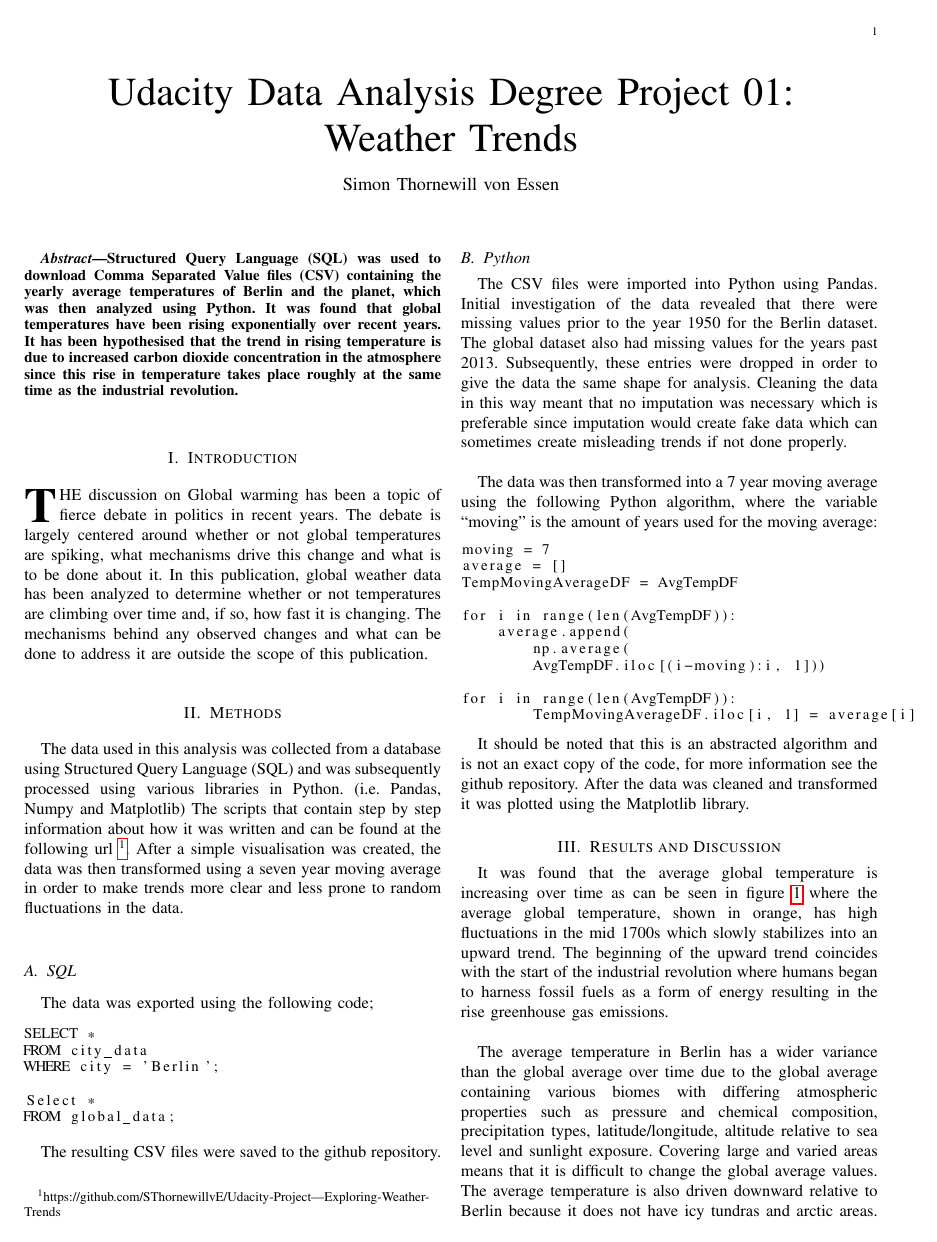
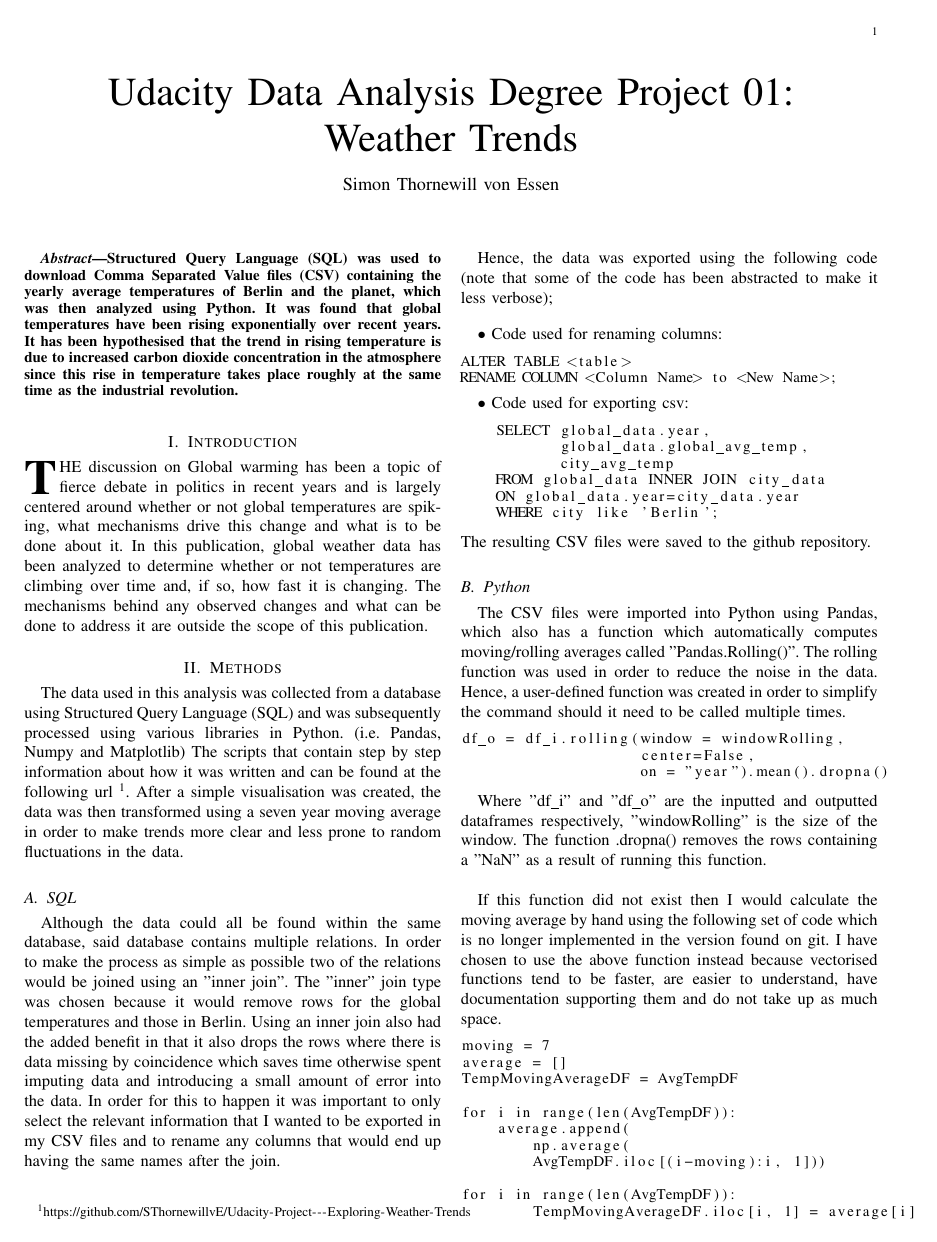
Before and after one commit to kkkellyyy/Udacity-Project---Exploring-Weather-Trends, a LaTeX paper (Report/paper.tex): page 1 of 2 before the commit and page 1 of 3 after it. Compiled offline with pdfLaTeX.

Commit message:
Updated report to account for coding changes

```diff
--- a/Report/paper.tex
+++ b/Report/paper.tex
@@ -1,8 +1,6 @@
 \documentclass[journal, a4paper]{IEEEtran}
 
 % some very useful LaTeX packages include:
-
-\usepackage{hyperref}
 \usepackage{listings}
 
 %\usepackage{cite}      % Written by Donald Arseneau
@@ -146,34 +67,57 @@
 % Each section begins with a \section{title} command
 \section{Introduction}
 	% \PARstart{}{} creates a tall first letter for this first paragraph
-	\PARstart{T}{he} discussion on Global warming has been a topic of fierce debate in politics in recent years. The debate is largely centered around whether or not global temperatures are spiking, what mechanisms drive this change and what is to be done about it. In this publication, global weather data has been analyzed to determine whether or not temperatures are climbing over time and, if so, how fast it is changing. The mechanisms behind any observed changes and what can be done to address it are outside the scope of this publication.
+	\PARstart{T}{he} discussion on Global warming has been a topic of fierce debate in politics in recent years and is largely centered around whether or not global temperatures are spiking, what mechanisms drive this change and what is to be done about it. In this publication, global weather data has been analyzed to determine whether or not temperatures are climbing over time and, if so, how fast it is changing. The mechanisms behind any observed changes and what can be done to address it are outside the scope of this publication.
 
 	\section{Methods}
 
-    The data used in this analysis was collected from a database using Structured Query Language (SQL) and was subsequently processed using various libraries in Python. (i.e. Pandas, Numpy and Matplotlib) The scripts that contain step by step information about how it was written and can be found at the following url \footnote{https://github.com/SThornewillvE/Udacity-Project---Exploring-Weather-Trends}. After a simple visualisation was created, the data was then transformed using a seven year moving average in order to make trends more clear and less prone to random fluctuations in the data.
+    The data used in this analysis was collected from a database using Structured Query Language (SQL) and was subsequently processed using various libraries in Python. (i.e. Pandas, Numpy and Matplotlib) The scripts that contain step by step information about how it was written and can be found at the following url \footnote{\url{https://github.com/SThornewillvE/Udacity-Project---Exploring-Weather-Trends}}. After a simple visualisation was created, the data was then transformed using a seven year moving average in order to make trends more clear and less prone to random fluctuations in the data.
 
     \subsection{SQL}
 
-    The data was exported using the following code;
+    Although the data could all be found within the same database, said database contains multiple relations. In order to make the process as simple as possible two of the relations would be joined using an "inner join". The "inner" join type was chosen because it would remove rows for the global temperatures and those in Berlin. Using an inner join also had the added benefit in that it also drops the rows where there is data missing by coincidence which saves time otherwise spent imputing data and introducing a small amount of error into the data. In order for this to happen it was important to only select the relevant information that I wanted to be exported in my CSV files and to rename any columns that would end up having the same names after the join.
+
+    \newpage
+
+    Hence, the data was exported using the following code (note that some of the code has been abstracted to make it less verbose);\\
+
+    $\bullet$ Code used for renaming columns:
+    \begin{small}
+    \begin{lstlisting}
+ALTER TABLE <table>
+RENAME COLUMN <Column Name> to <New Name>;
+    \end{lstlisting}
+    \end{small}
+
+    $\bullet$ Code used for exporting csv:
+    \begin{small}
+    \begin{lstlisting}
+    SELECT global_data.year,
+           global_data.global_avg_temp,
+           city_avg_temp
+    FROM global_data INNER JOIN city_data
+    ON global_data.year=city_data.year
+    WHERE city like 'Berlin';
+    \end{lstlisting}
+    \end{small}
+
+    \noindent The resulting CSV files were saved to the github repository.
+
+    \subsection{Python}
+
+    The CSV files were imported into Python using Pandas, which also has a function which automatically computes moving/rolling averages called "Pandas.Rolling()". The rolling function was used in order to reduce the noise in the data. Hence, a user-defined function was created in order to simplify the command should it need to be called multiple times.
 
     \begin{small}
     \begin{lstlisting}
-SELECT *
-FROM city_data
-WHERE city = 'Berlin';
-
-Select *
-FROM global_data;
+df_o = df_i.rolling(window = windowRolling,
+                    center=False,
+                    on = "year").mean().dropna()
     \end{lstlisting}
     \end{small}
 
-    The resulting CSV files were saved to the github repository.
+    Where "df\_i" and "df\_o" are the inputted and outputted dataframes respectively, "windowRolling" is the size of the window. The function .dropna() removes the rows containing a "NaN" as a result of running this function.\\
 
-    \subsection{Python}
-
-    The CSV files were imported into Python using Pandas. Initial investigation of the data revealed that there were missing values prior to the year 1950 for the Berlin dataset. The global dataset also had missing values for the years past 2013. Subsequently, these entries were dropped in order to give the data the same shape for analysis. Cleaning the data in this way meant that no imputation was necessary which is preferable since imputation would create fake data which can sometimes create misleading trends if not done properly.\\
-
-    The data was then transformed into a 7 year moving average using the following Python algorithm, where the variable ``moving" is the amount of years used for the moving average:
+    If this function did not exist then I would calculate the moving average by hand using the following set of code which is no longer implemented in the version found on git. I have chosen to use the above function instead because vectorised functions tend to be faster, are easier to understand, have documentation supporting them and do not take up as much space.
 
     \begin{small}
     \begin{lstlisting}
```
Also changed, not shown: Report/paper.pdf, Report/paper.tex (83 more changed lines), 6 other files.
